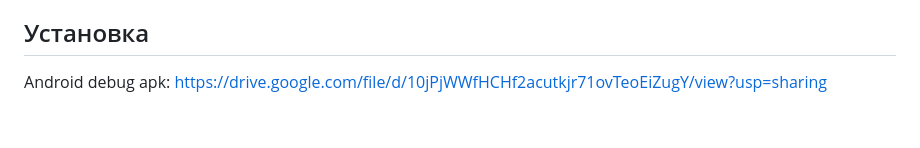
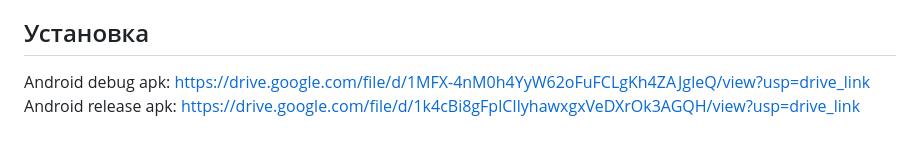
Before and after one commit to EDmitryV/dt_test, a Markdown page: README.md, the part around the change. GitHub-like rendering.

```diff
--- a/README.md
+++ b/README.md
@@ -81,4 +81,5 @@ State managment
 ## Проблемы реализации
   Не хватило времени для изучения применения mockito в тестах при ограничениях поддержки null-safety в новых версиях Flutter.
 ## Установка
-  Android debug apk: https://drive.google.com/file/d/10jPjWWfHCHf2acutkjr71ovTeoEiZugY/view?usp=sharing
+  Android debug apk: https://drive.google.com/file/d/1MFX-4nM0h4YyW62oFuFCLgKh4ZAJgleQ/view?usp=drive_link
+  Android release apk: https://drive.google.com/file/d/1k4cBi8gFplCIlyhawxgxVeDXrOk3AGQH/view?usp=drive_link
```
